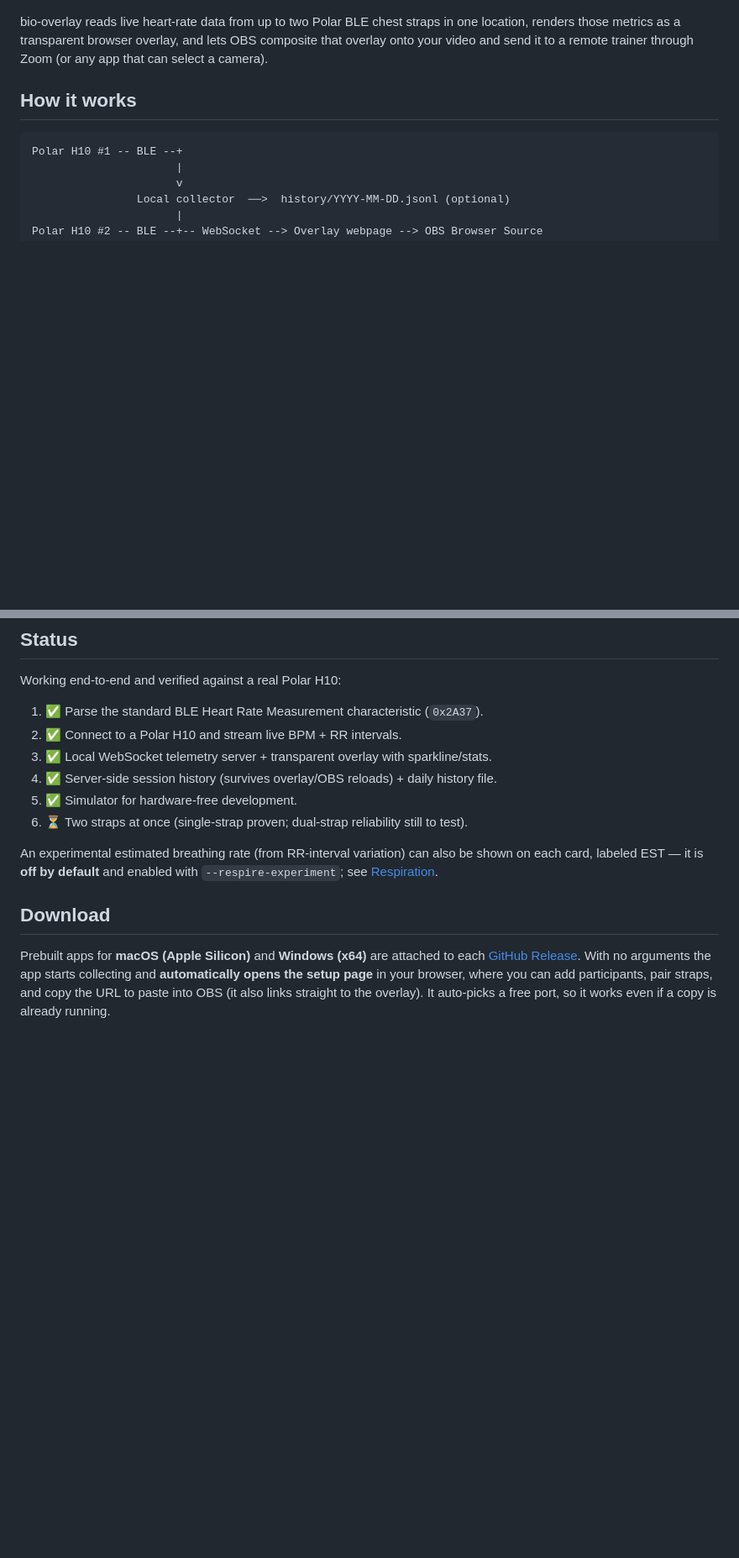
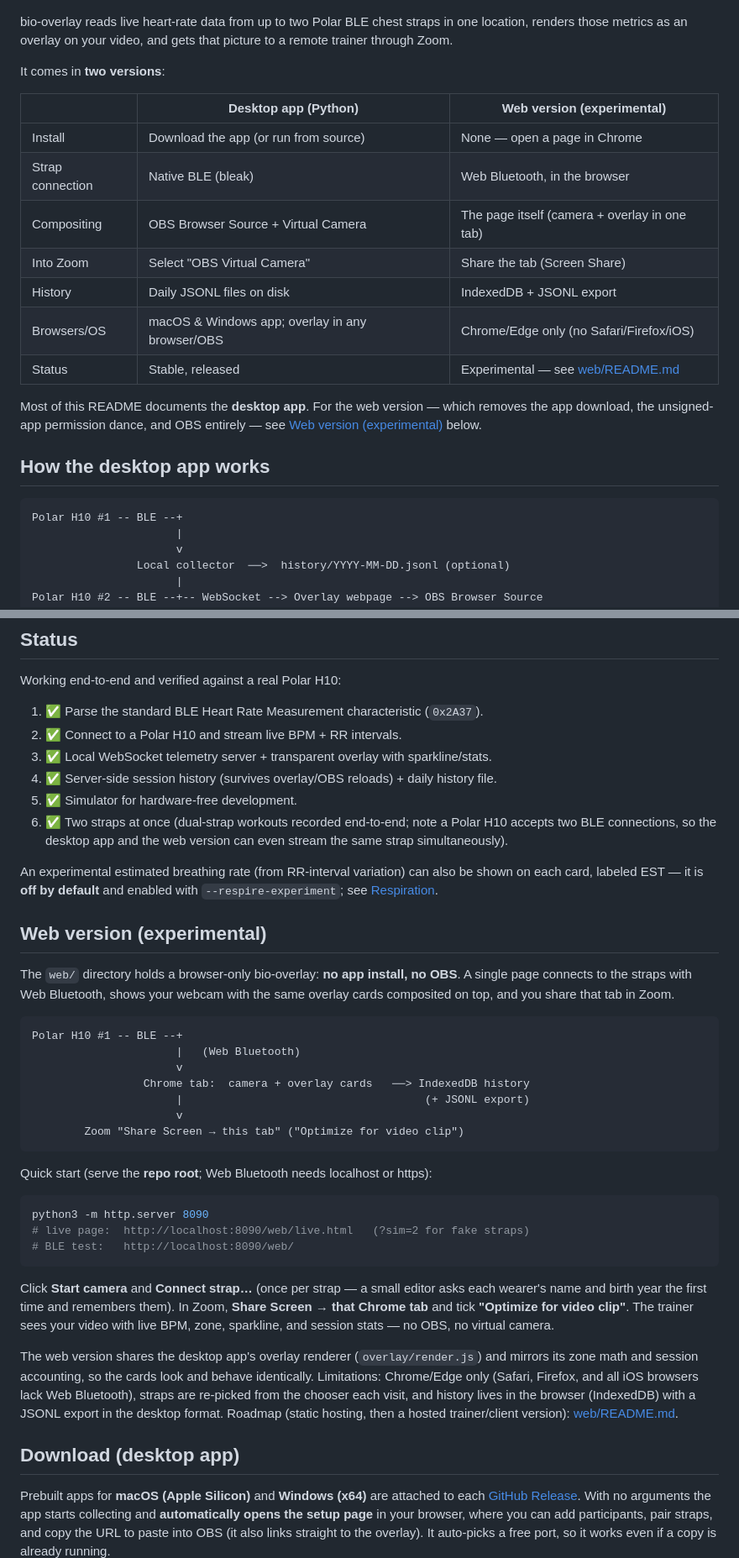
Before and after one commit to mckoss/bio-overlay, a Markdown page: README.md, 2 parts joined by grey strips. Shown at 84% size. GitHub-like rendering; blank space fills up the shorter version.

Commit message:
README: document the web version alongside the desktop app
Adds a desktop-vs-web comparison up top, a "Web version (experimental)"
section (quick start, Zoom tab-share flow, shared renderer, limitations,
link to web/README.md), marks dual-strap support done in Status, and
scopes the OBS/cloud Non-Goals to reflect the web version.

Co-Authored-By: Claude Fable 5 <noreply@anthropic.com>
Claude-Session: https://claude.ai/code/session_01KiikvzRJ2a9j4f12RTYM6V

````diff
--- a/README.md
+++ b/README.md
@@ -9,11 +9,26 @@ composited over a dark backdrop standing in for
 video](docs/overlay-screenshot.png)
 
 bio-overlay reads live heart-rate data from up to two Polar BLE chest straps in
-one location, renders those metrics as a transparent browser overlay, and lets
-OBS composite that overlay onto your video and send it to a remote trainer
-through Zoom (or any app that can select a camera).
+one location, renders those metrics as an overlay on your video, and gets that
+picture to a remote trainer through Zoom.
 
-## How it works
+It comes in **two versions**:
+
+| | **Desktop app** (Python) | **Web version** (experimental) |
+| --- | --- | --- |
+| Install | Download the app (or run from source) | None — open a page in Chrome |
+| Strap connection | Native BLE (bleak) | Web Bluetooth, in the browser |
+| Compositing | OBS Browser Source + Virtual Camera | The page itself (camera + overlay in one tab) |
+| Into Zoom | Select "OBS Virtual Camera" | Share the tab (Screen Share) |
+| History | Daily JSONL files on disk | IndexedDB + JSONL export |
+| Browsers/OS | macOS & Windows app; overlay in any browser/OBS | Chrome/Edge only (no Safari/Firefox/iOS) |
+| Status | Stable, released | Experimental — see [web/README.md](web/README.md) |
+
+Most of this README documents the **desktop app**. For the web version — which
+removes the app download, the unsigned-app permission dance, and OBS entirely —
+see [Web version (experimental)](#web-version-experimental) below.
+
+## How the desktop app works
 
 ```text
 Polar H10 #1 -- BLE --+
@@ -47,13 +62,54 @@ Working end-to-end and verified against a real Polar H10:
 3. ✅ Local WebSocket telemetry server + transparent overlay with sparkline/stats.
 4. ✅ Server-side session history (survives overlay/OBS reloads) + daily history file.
 5. ✅ Simulator for hardware-free development.
-6. ⏳ Two straps at once (single-strap proven; dual-strap reliability still to test).
+6. ✅ Two straps at once (dual-strap workouts recorded end-to-end; note a
+   Polar H10 accepts two BLE connections, so the desktop app and the web
+   version can even stream the same strap simultaneously).
 
 An experimental estimated breathing rate (from RR-interval variation) can also
 be shown on each card, labeled EST — it is **off by default** and enabled with
 `--respire-experiment`; see [Respiration](#respiration-experimental).
 
-## Download
+## Web version (experimental)
+
+The `web/` directory holds a browser-only bio-overlay: **no app install, no
+OBS**. A single page connects to the straps with Web Bluetooth, shows your
+webcam with the same overlay cards composited on top, and you share that tab
+in Zoom.
+
+```text
+Polar H10 #1 -- BLE --+
+                      |   (Web Bluetooth)
+                      v
+                 Chrome tab:  camera + overlay cards   ──> IndexedDB history
+                      |                                     (+ JSONL export)
+                      v
+        Zoom "Share Screen → this tab" ("Optimize for video clip")
+```
+
+Quick start (serve the **repo root**; Web Bluetooth needs localhost or https):
+
+```bash
+python3 -m http.server 8090
+# live page:  http://localhost:8090/web/live.html   (?sim=2 for fake straps)
+# BLE test:   http://localhost:8090/web/
+```
+
+Click **Start camera** and **Connect strap…** (once per strap — a small
+editor asks each wearer's name and birth year the first time and remembers
+them). In Zoom, **Share Screen → that Chrome tab** and tick **"Optimize for
+video clip"**. The trainer sees your video with live BPM, zone, sparkline,
+and session stats — no OBS, no virtual camera.
+
+The web version shares the desktop app's overlay renderer
+(`overlay/render.js`) and mirrors its zone math and session accounting, so
+the cards look and behave identically. Limitations: Chrome/Edge only (Safari,
+Firefox, and all iOS browsers lack Web Bluetooth), straps are re-picked from
+the chooser each visit, and history lives in the browser (IndexedDB) with a
+JSONL export in the desktop format. Roadmap (static hosting, then a hosted
+trainer/client version): [web/README.md](web/README.md).
+
+## Download (desktop app)
 
 Prebuilt apps for **macOS (Apple Silicon)** and **Windows (x64)** are attached
 to each [GitHub Release](https://github.com/mckoss/bio-overlay/releases). With no
````
Also changed, not shown: other parts of README.md (+7 -3 lines).
